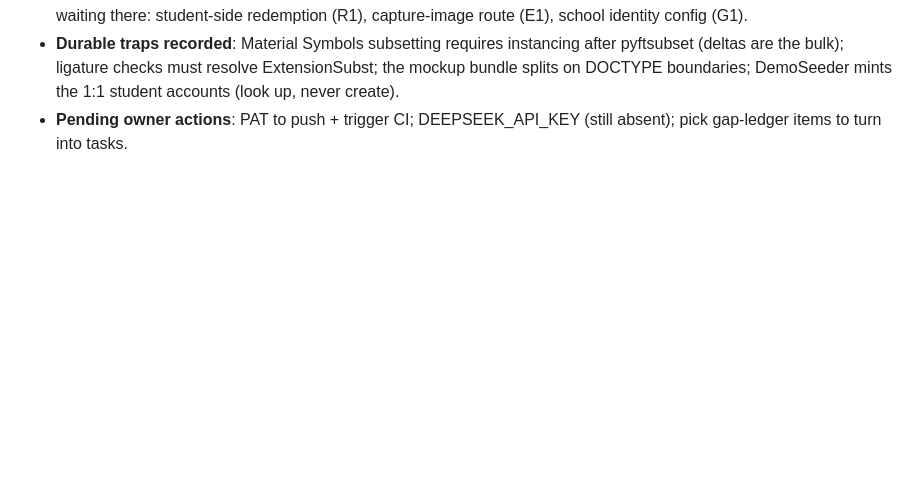
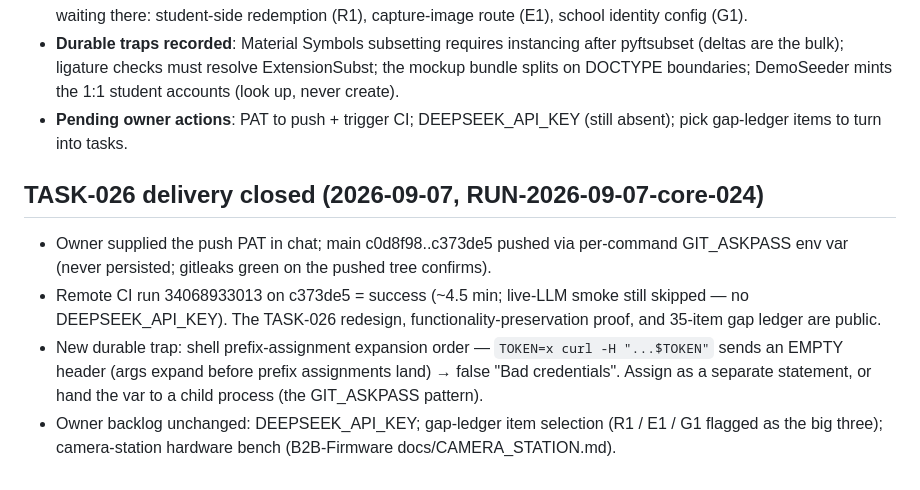
Before and after one commit to Nexusdeveloper902/B2B-Core, a Markdown page: .agent/PROJECT.md, the part around the change. Rendered like a GitHub page; blank space fills up the shorter version.

Commit message:
docs(agent): RUN-2026-09-07-core-024 — TASK-026 pushed (c373de5) + remote CI 34068933013 green; PAT supplied per-command, never persisted

```diff
--- a/.agent/PROJECT.md
+++ b/.agent/PROJECT.md
@@ -810,3 +810,20 @@ The owner's eight HTML mockups are now the design source of truth:
   never create).
 - **Pending owner actions**: PAT to push + trigger CI; DEEPSEEK_API_KEY
   (still absent); pick gap-ledger items to turn into tasks.
+
+## TASK-026 delivery closed (2026-09-07, RUN-2026-09-07-core-024)
+
+- Owner supplied the push PAT in chat; main c0d8f98..c373de5 pushed
+  via per-command GIT_ASKPASS env var (never persisted; gitleaks green
+  on the pushed tree confirms).
+- Remote CI run 34068933013 on c373de5 = success (~4.5 min; live-LLM
+  smoke still skipped — no DEEPSEEK_API_KEY). The TASK-026 redesign,
+  functionality-preservation proof, and 35-item gap ledger are public.
+- New durable trap: shell prefix-assignment expansion order —
+  `TOKEN=x curl -H "...$TOKEN"` sends an EMPTY header (args expand
+  before prefix assignments land) → false "Bad credentials". Assign as
+  a separate statement, or hand the var to a child process (the
+  GIT_ASKPASS pattern).
+- Owner backlog unchanged: DEEPSEEK_API_KEY; gap-ledger item selection
+  (R1 / E1 / G1 flagged as the big three); camera-station hardware
+  bench (B2B-Firmware docs/CAMERA_STATION.md).
```
Also changed, not shown: .agent/RUNS/RUN-2026-09-07-core-024.md (added, +44 -0 lines), .agent/STATE/SNAPSHOT-RUN-2026-09-07-core-024.md (added, +15 -0 lines).
